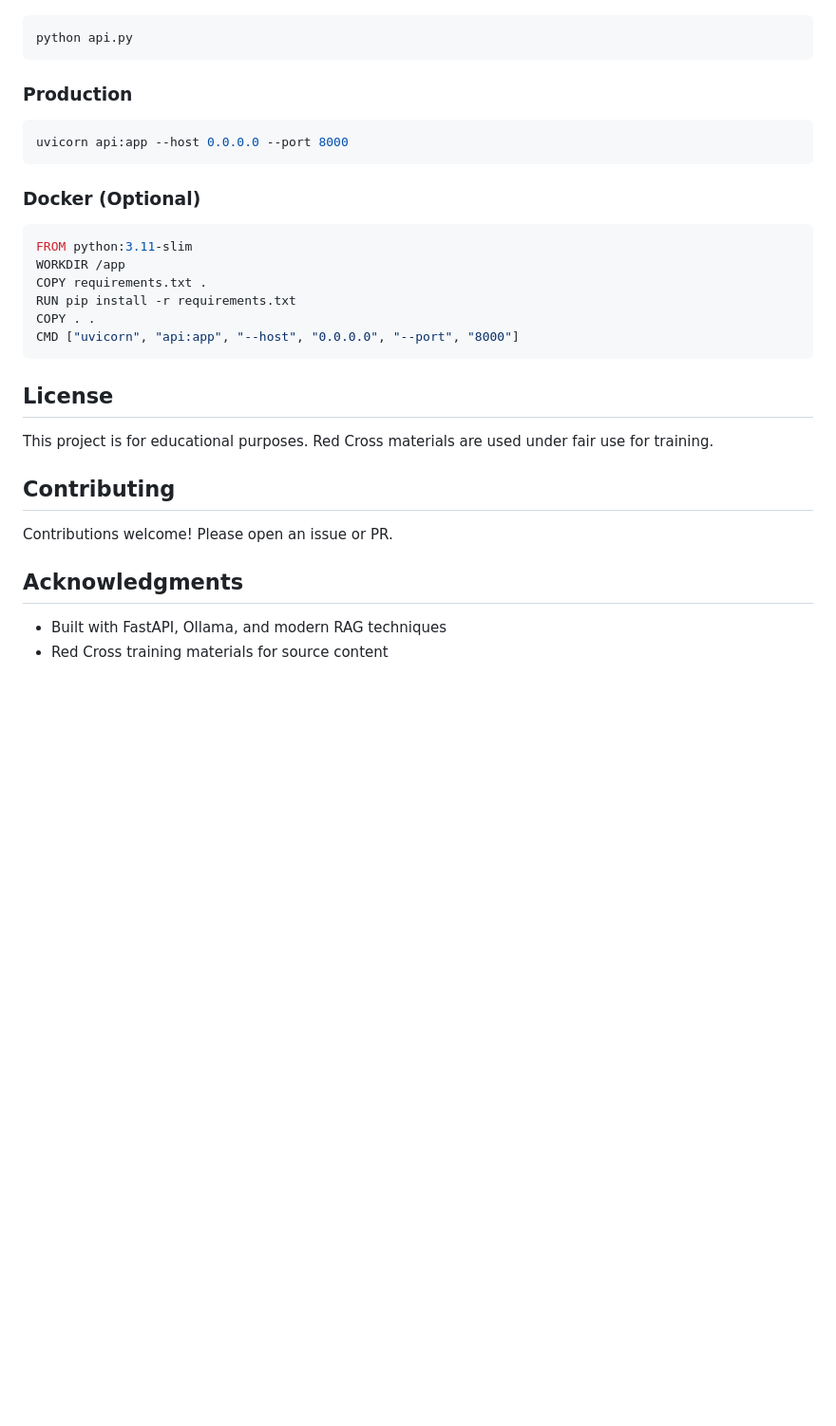
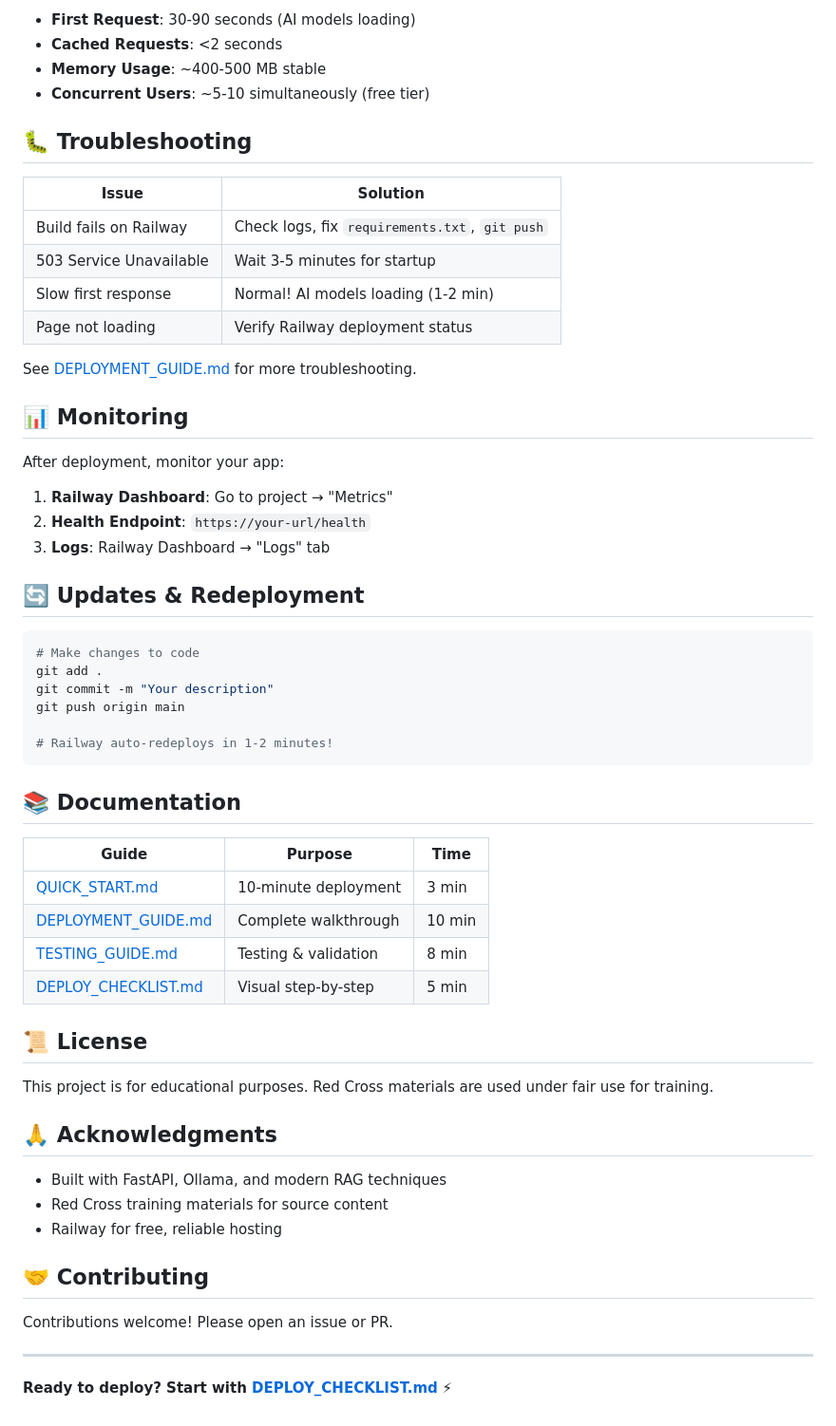
Before and after one commit to Byabato/RedCross_Assistant, a Markdown page: README.md, the part around one of its changes. Shown at 95% size. Drawn GitHub-style; blank space fills up the shorter version.

````diff
--- a/README.md
+++ b/README.md
@@ -101,34 +196,61 @@ Edit these constants in `api.py` or `main.py`:
+- **First Request**: 30-90 seconds (AI models loading)
+- **Cached Requests**: <2 seconds
+- **Memory Usage**: ~400-500 MB stable
+- **Concurrent Users**: ~5-10 simultaneously (free tier)
+
+## 🐛 Troubleshooting
+
+| Issue | Solution |
+|-------|----------|
+| Build fails on Railway | Check logs, fix `requirements.txt`, `git push` |
+| 503 Service Unavailable | Wait 3-5 minutes for startup |
+| Slow first response | Normal! AI models loading (1-2 min) |
+| Page not loading | Verify Railway deployment status |
+
+See [DEPLOYMENT_GUIDE.md](./DEPLOYMENT_GUIDE.md#part-6-common-issues--fixes) for more troubleshooting.
+
+## 📊 Monitoring
+
+After deployment, monitor your app:
+
+1. **Railway Dashboard**: Go to project → "Metrics"
+2. **Health Endpoint**: `https://your-url/health`
+3. **Logs**: Railway Dashboard → "Logs" tab
+
+## 🔄 Updates & Redeployment
 
 ```bash
-python api.py
+# Make changes to code
+git add .
+git commit -m "Your description"
+git push origin main
+
+# Railway auto-redeploys in 1-2 minutes!
 ```
 
-### Production
+## 📚 Documentation
 
-```bash
-uvicorn api:app --host 0.0.0.0 --port 8000
-```
+| Guide | Purpose | Time |
+|-------|---------|------|
+| [QUICK_START.md](./QUICK_START.md) | 10-minute deployment | 3 min |
+| [DEPLOYMENT_GUIDE.md](./DEPLOYMENT_GUIDE.md) | Complete walkthrough | 10 min |
+| [TESTING_GUIDE.md](./TESTING_GUIDE.md) | Testing & validation | 8 min |
+| [DEPLOY_CHECKLIST.md](./DEPLOY_CHECKLIST.md) | Visual step-by-step | 5 min |
 
-### Docker (Optional)
-
-```dockerfile
-FROM python:3.11-slim
-WORKDIR /app
-COPY requirements.txt .
-RUN pip install -r requirements.txt
-COPY . .
-CMD ["uvicorn", "api:app", "--host", "0.0.0.0", "--port", "8000"]
-```
-
-## License
+## 📜 License
 
 This project is for educational purposes. Red Cross materials are used under fair use for training.
 
-## Contributing
+## 🙏 Acknowledgments
+
+- Built with FastAPI, Ollama, and modern RAG techniques
+- Red Cross training materials for source content
+- Railway for free, reliable hosting
+
+## 🤝 Contributing
 
 Contributions welcome! Please open an issue or PR.
 
-## Acknowledgments
+---
 
-- Built with FastAPI, Ollama, and modern RAG techniques
-- Red Cross training materials for source content
+**Ready to deploy? Start with [DEPLOY_CHECKLIST.md](./DEPLOY_CHECKLIST.md)** ⚡
````
Also changed, not shown: other parts of README.md (+117 -22 lines).
